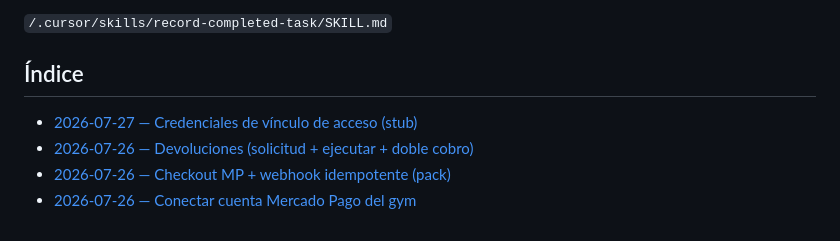
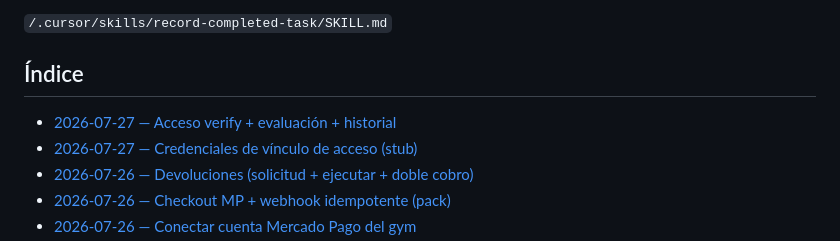
Before and after one commit to LucianoMocchegiani/gym-bro, a Markdown page: docs/tareas-terminadas/README.md, the part around the change. GitHub-like rendering.

Commit message:
docs: record access verify evaluation task

```diff
--- a/docs/tareas-terminadas/README.md
+++ b/docs/tareas-terminadas/README.md
@@ -16,6 +16,7 @@ La creación de registros sigue la skill:
 
 ## Índice
 
+- [2026-07-27 — Acceso verify + evaluación + historial](./2026-07-27-acceso-verify-evaluacion.md)
 - [2026-07-27 — Credenciales de vínculo de acceso (stub)](./2026-07-27-credenciales-acceso-stub.md)
 - [2026-07-26 — Devoluciones (solicitud + ejecutar + doble cobro)](./2026-07-26-devoluciones.md)
 - [2026-07-26 — Checkout MP + webhook idempotente (pack)](./2026-07-26-checkout-webhook-mp.md)
```
Also changed, not shown: docs/tareas-terminadas/2026-07-27-acceso-verify-evaluacion.md (added, +29 -0 lines).
